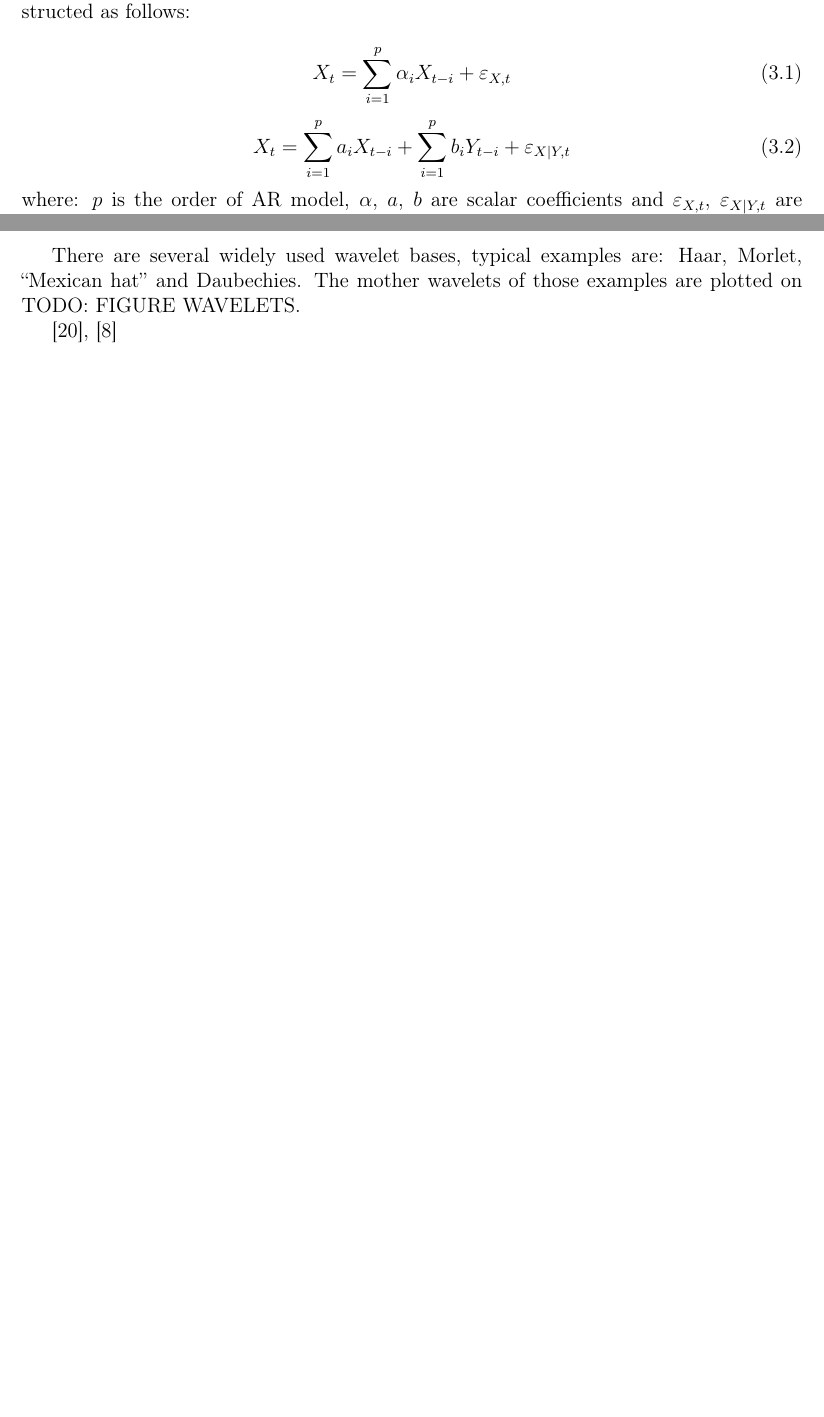
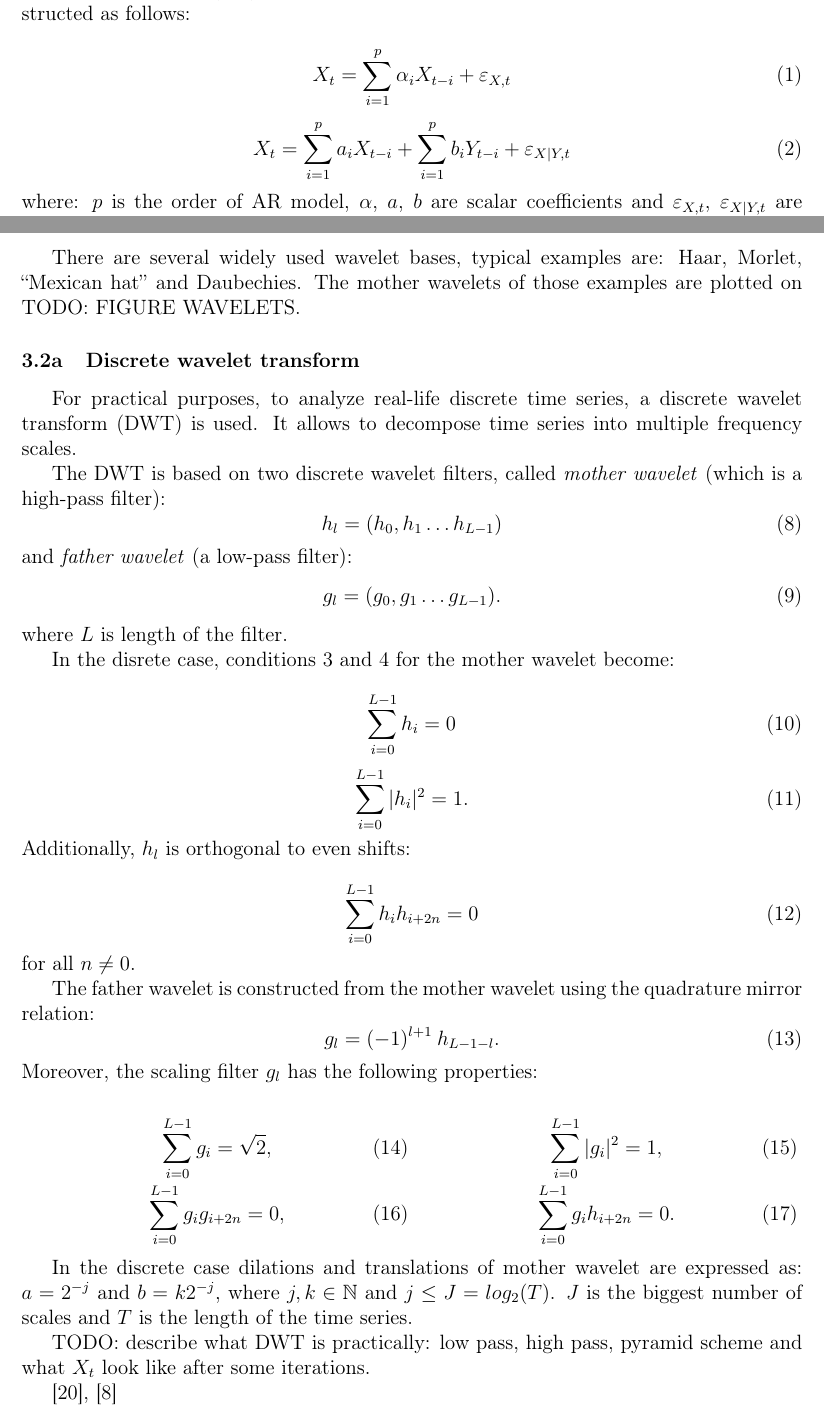
Before and after one commit to marcinkruk/mgr, a LaTeX thesis (thesis.tex, which reads tex/body.tex, thesis.sty): two parts of pages 5 and 6 of 8 before the commit and two parts of pages 5 and 6 of 9 after it, joined at a grey line, cut so that both start at the same text, the shorter picture padded with empty space. Compiled offline with pdfLaTeX.

Commit message:
WIP: Discrete wavelet transform

```diff
--- a/tex/body.tex
+++ b/tex/body.tex
@@ -86,6 +78,75 @@ The continuous wavelet transform $W(a,b)$ is a projection of the original signal
 There are several widely used wavelet bases, typical examples are: Haar, Morlet, ``Mexican hat'' and Daubechies.
 The mother wavelets of those examples are plotted on TODO: FIGURE WAVELETS.
 
+\subsubsection{Discrete wavelet transform}
+For practical purposes, to analyze real-life discrete time series, a discrete wavelet transform (DWT) is used.
+It allows to decompose time series into multiple frequency scales.
+
+The DWT is based on two discrete wavelet filters, called \emph{mother wavelet}
+(which is a high-pass filter):
+\begin{equation}
+h_l=(h_0, h_1\ldots h_{L-1})
+\end{equation}
+and \emph{father wavelet} (a low-pass filter):
+\begin{equation}
+g_l=(g_0, g_1\ldots g_{L-1}).
+\end{equation}
+where $L$ is length of the filter.
+
+In the disrete case, conditions \ref{eq:wavelet-zero-mean} and \ref{eq:wavelet-norm} for the mother wavelet become:
+
+\begin{equation}
+	\sum_{i=0}^{L-1} h_i = 0
+\end{equation}
+
+\begin{equation}
+	\sum_{i=0}^{L-1} |h_i|^2 = 1.
+\end{equation}
+Additionally, $h_l$ is orthogonal to even shifts:
+
+\begin{equation}
+	\sum_{i=0}^{L-1} h_i h_{i+2n} = 0
+\end{equation}
+for all $n \neq 0$.
+
+The father wavelet is constructed from the mother wavelet using the quadrature mirror relation:
+\begin{equation}
+	g_l = (-1)^{l+1} \:  h_{L-1-l}.
+\end{equation}
+Moreover, the scaling filter $g_l$ has the following properties:
+\begin{center}
+\noindent
+\begin{minipage}[t]{\minipagewidth}
+\begin{equation}
+	\sum_{i=0}^{L-1} g_i = \sqrt{2},
+\end{equation}
+\end{minipage}
+\begin{minipage}[t]{\minipagewidth}
+\begin{equation}
+	\sum_{i=0}^{L-1} |g_i|^2 = 1,
+\end{equation}
+\end{minipage}
+
+\begin{minipage}[t]{\minipagewidth}
+\begin{equation}
+	\sum_{i=0}^{L-1} g_i g_{i+2n} = 0,
+\end{equation}
+\end{minipage}
+\begin{minipage}[t]{\minipagewidth}
+\begin{equation}
+	\sum_{i=0}^{L-1} g_i h_{i+2n} = 0.
+\end{equation}
+\end{minipage}
+\end{center}
+
+In the discrete case dilations and translations of mother wavelet are expressed as:
+$a=2^{-j}$ and $b=k 2^{-j}$, where $j, k \in \mathbb{N}$ and $j \leq J = log_2(T)$.
+$J$ is the biggest number of scales and $T$ is the length of the time series.
+
+TODO: describe what DWT is practically: low pass, high pass, pyramid scheme and what $X_t$ look like after some iterations.
+
+
+
 \cite{practical-wavelet}, \cite{daubechies1990}
 \subsubsection{Daubechies wavelet}
 
--- a/thesis.sty
+++ b/thesis.sty
@@ -28,11 +28,14 @@
 \newtheorem{definition}{Definition}
 
 \renewcommand\thesubsubsection{\thesubsection \alph{subsubsection}}
-\numberwithin{equation}{section}
+%\numberwithin{equation}{section}
 \numberwithin{table}{section}
 \numberwithin{figure}{section}
 %\addto\captionspolish{\renewcommand{\figurename}{Wykres}}
 %\addto\captionspolish{\renewcommand{\tablename}{Tabela}}
 %\DeclareMathAlphabet{\mathpzc}{OT1}{pzc}{m}{it}
 
+\newlength{\minipagewidth}
+\setlength{\minipagewidth}{0.49\textwidth}
+
 \def\arraystretch{1.5}
```
Also changed, not shown: tex/body.tex (14 more changed lines).
